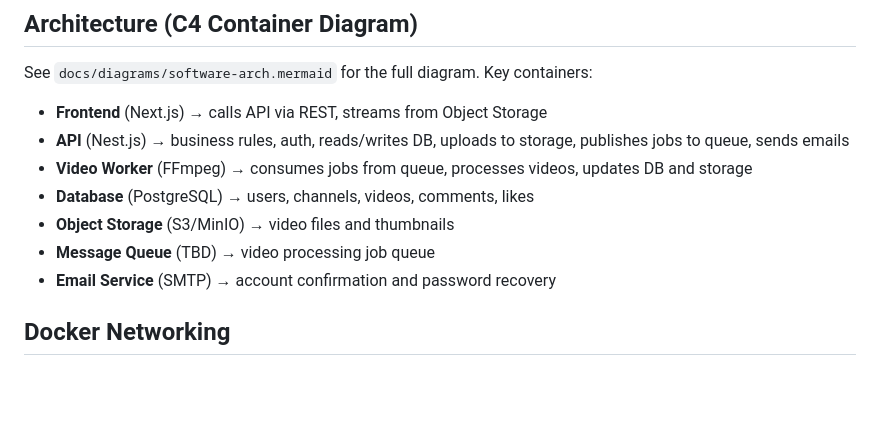
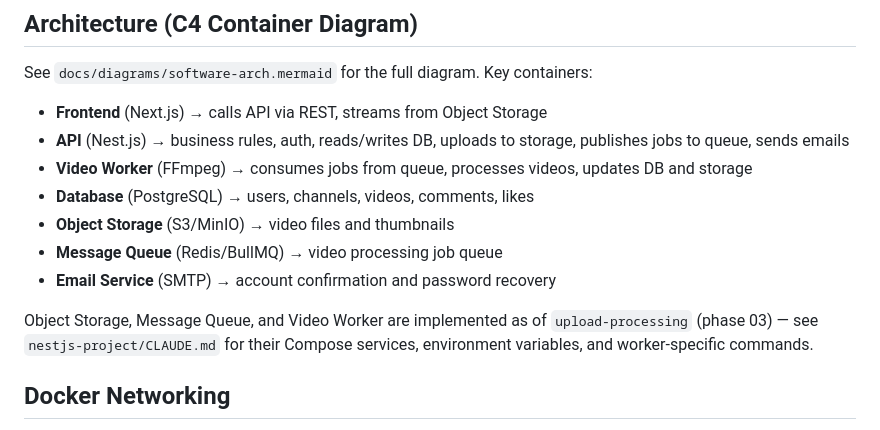
Before and after one commit to acmattos/greenfield-project, a Markdown page: CLAUDE.md, the part around the change. Drawn GitHub-style; blank space fills up the shorter version.

```diff
--- a/CLAUDE.md
+++ b/CLAUDE.md
@@ -23,8 +23,10 @@ See `docs/diagrams/software-arch.mermaid` for the full diagram. Key containers:
 - **Video Worker** (FFmpeg) → consumes jobs from queue, processes videos, updates DB and storage
 - **Database** (PostgreSQL) → users, channels, videos, comments, likes
 - **Object Storage** (S3/MinIO) → video files and thumbnails
-- **Message Queue** (TBD) → video processing job queue
+- **Message Queue** (Redis/BullMQ) → video processing job queue
 - **Email Service** (SMTP) → account confirmation and password recovery
+
+Object Storage, Message Queue, and Video Worker are implemented as of `upload-processing` (phase 03) — see `nestjs-project/CLAUDE.md` for their Compose services, environment variables, and worker-specific commands.
 
 ## Docker Networking
 
```
Also changed, not shown: nestjs-project/CLAUDE.md (+48 -0 lines), 1 other file.
